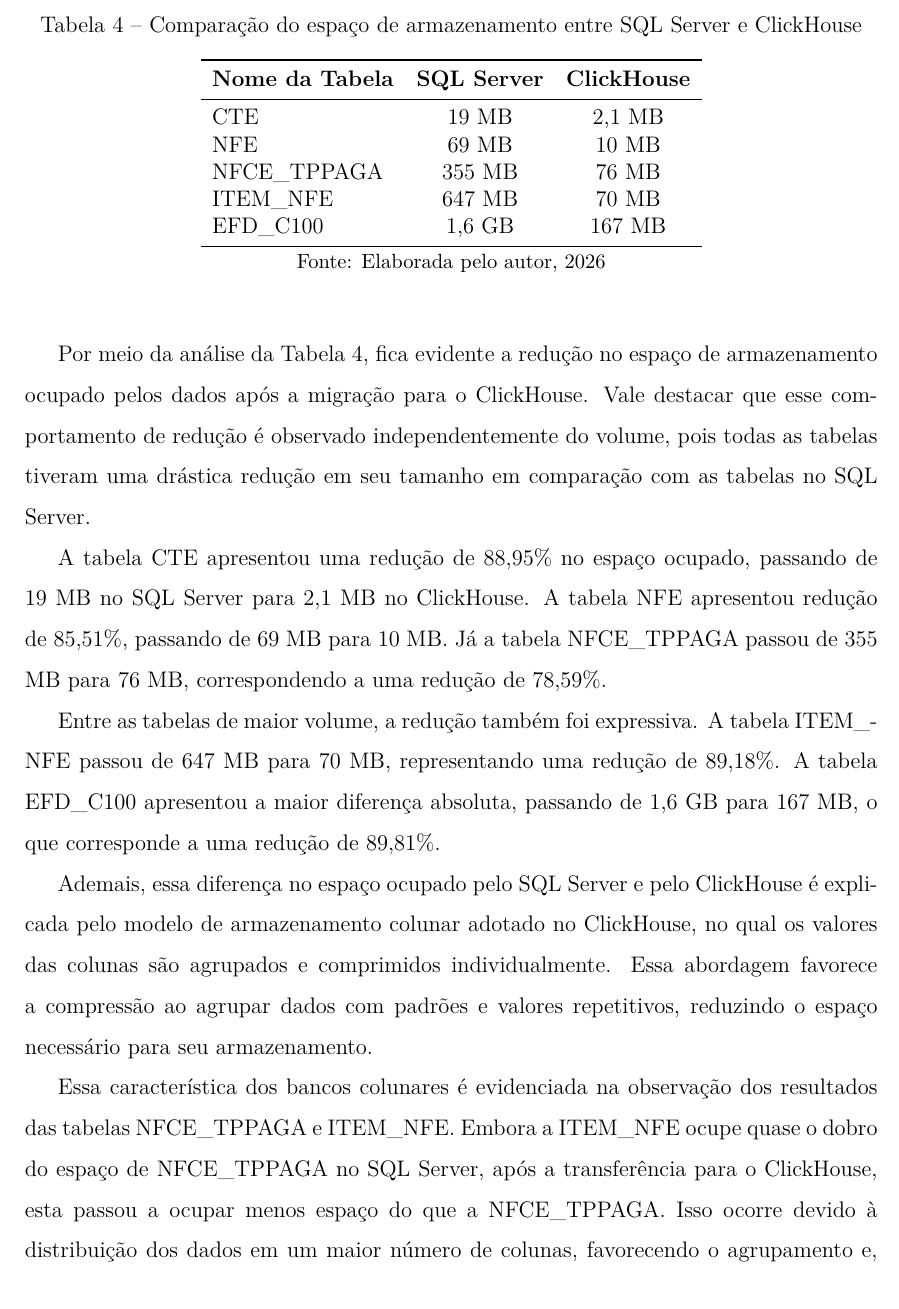
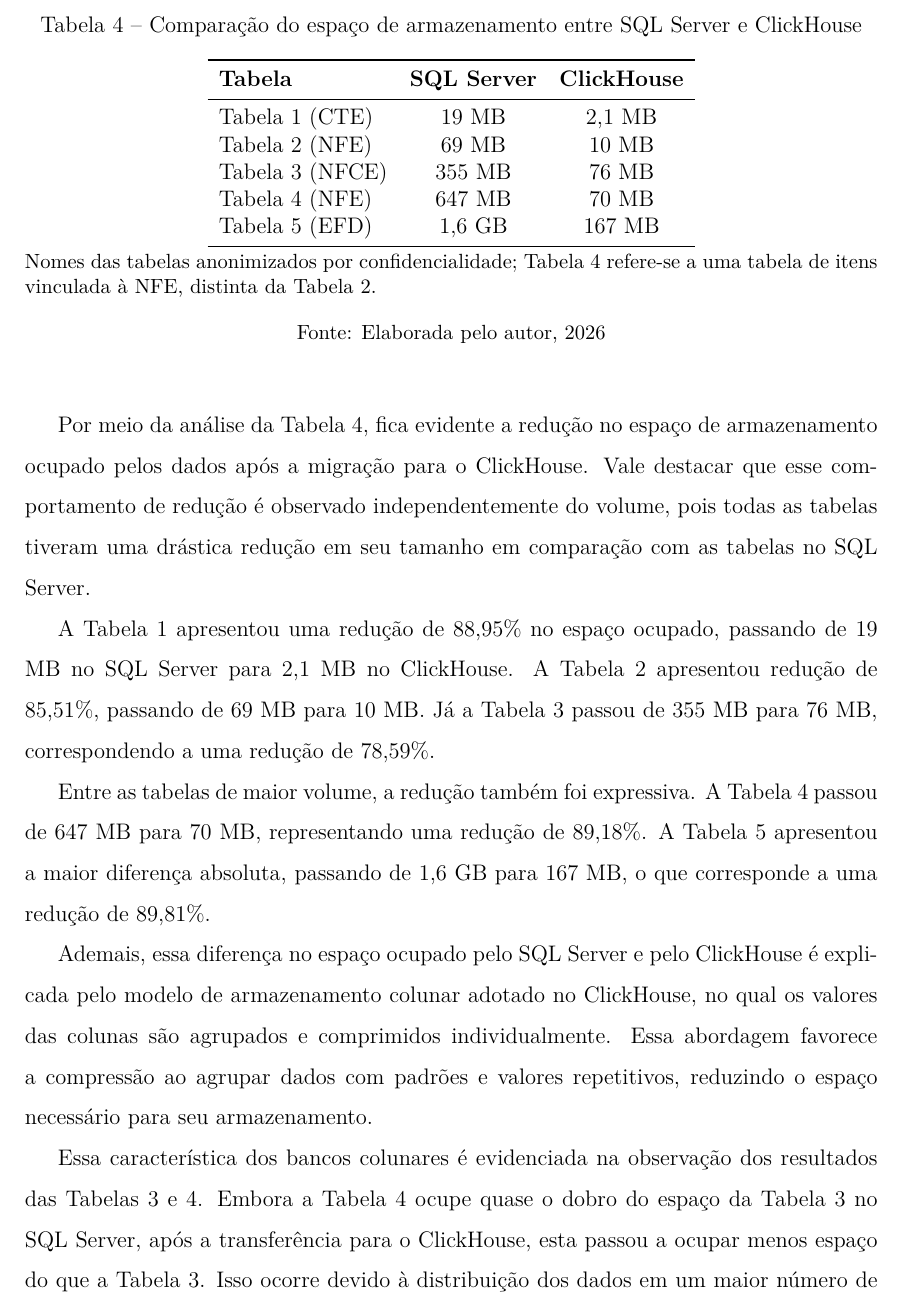
Before and after one commit to Lukas-Christopher13/TCC-latex, a LaTeX document (documento.tex, which reads capitulos/resultados.tex): part of page 54 of 68, cut so that both start at the same text. Compiled offline with pdfLaTeX.

Commit message:
troca dos nomes reais das tabelas

```diff
--- a/capitulos/resultados.tex
+++ b/capitulos/resultados.tex
@@ -386,16 +386,18 @@
 \label{tab:comparacao_armazenamento}
 \begin{tabular}{lcc}
 \toprule
-\textbf{Nome da Tabela} & \textbf{SQL Server} & \textbf{ClickHouse} \\
+\textbf{Tabela} & \textbf{SQL Server} & \textbf{ClickHouse} \\
 \midrule
-CTE          & 19 MB   & 2,1 MB \\
-NFE          & 69 MB   & 10 MB \\
-NFCE\_TPPAGA & 355 MB  & 76 MB \\
-ITEM\_NFE    & 647 MB  & 70 MB \\
-EFD\_C100    & 1,6 GB  & 167 MB \\
+Tabela 1 (CTE)  & 19 MB   & 2,1 MB \\
+Tabela 2 (NFE)  & 69 MB   & 10 MB \\
+Tabela 3 (NFCE) & 355 MB  & 76 MB \\
+Tabela 4 (NFE)  & 647 MB  & 70 MB \\
+Tabela 5 (EFD)  & 1,6 GB  & 167 MB \\
 \bottomrule
 \end{tabular}
 
+\caption*{\small Nomes das tabelas anonimizados por confidencialidade; Tabela 4 refere-se a uma
+tabela de itens vinculada à NFE, distinta da Tabela 2.}
 \caption*{\small Fonte: Elaborada pelo autor, 2026}
 \end{table}
 
@@ -404,12 +406,12 @@
 comportamento de redução é observado independentemente do volume, pois todas as tabelas tiveram uma
 drástica redução em seu tamanho em comparação com as tabelas no SQL Server.
 
-A tabela CTE apresentou uma redução de 88,95\% no espaço ocupado, passando de 19 MB no SQL Server
-para 2,1 MB no ClickHouse. A tabela NFE apresentou redução de 85,51\%, passando de 69 MB para 10 MB.
-Já a tabela NFCE\_TPPAGA passou de 355 MB para 76 MB, correspondendo a uma redução de 78,59\%.
+A Tabela 1 apresentou uma redução de 88,95\% no espaço ocupado, passando de 19 MB no SQL Server
+para 2,1 MB no ClickHouse. A Tabela 2 apresentou redução de 85,51\%, passando de 69 MB para 10 MB.
+Já a Tabela 3 passou de 355 MB para 76 MB, correspondendo a uma redução de 78,59\%.
 
-Entre as tabelas de maior volume, a redução também foi expressiva. A tabela ITEM\_NFE passou de
-647 MB para 70 MB, representando uma redução de 89,18\%. A tabela EFD\_C100 apresentou a maior
+Entre as tabelas de maior volume, a redução também foi expressiva. A Tabela 4 passou de
+647 MB para 70 MB, representando uma redução de 89,18\%. A Tabela 5 apresentou a maior
 diferença absoluta, passando de 1,6 GB para 167 MB, o que corresponde a uma redução de 89,81\%.
 
 Ademais, essa diferença no espaço ocupado pelo SQL Server e pelo ClickHouse é explicada pelo modelo de
@@ -417,9 +419,9 @@
 e comprimidos individualmente. Essa abordagem favorece a compressão ao agrupar dados com padrões
 e valores repetitivos, reduzindo o espaço necessário para seu armazenamento.
 
-Essa característica dos bancos colunares é evidenciada na observação dos resultados das tabelas
-NFCE\_TPPAGA e ITEM\_NFE. Embora a ITEM\_NFE ocupe quase o dobro do espaço de NFCE\_TPPAGA no SQL
-Server, após a transferência para o ClickHouse, esta passou a ocupar menos espaço do que a NFCE\_TPPAGA.
+Essa característica dos bancos colunares é evidenciada na observação dos resultados das Tabelas 3
+e 4. Embora a Tabela 4 ocupe quase o dobro do espaço da Tabela 3 no SQL Server, após a
+transferência para o ClickHouse, esta passou a ocupar menos espaço do que a Tabela 3.
 Isso ocorre devido à distribuição dos dados em um maior número de colunas, favorecendo o agrupamento e,
 consequentemente, a compressão dos dados.
 
```
